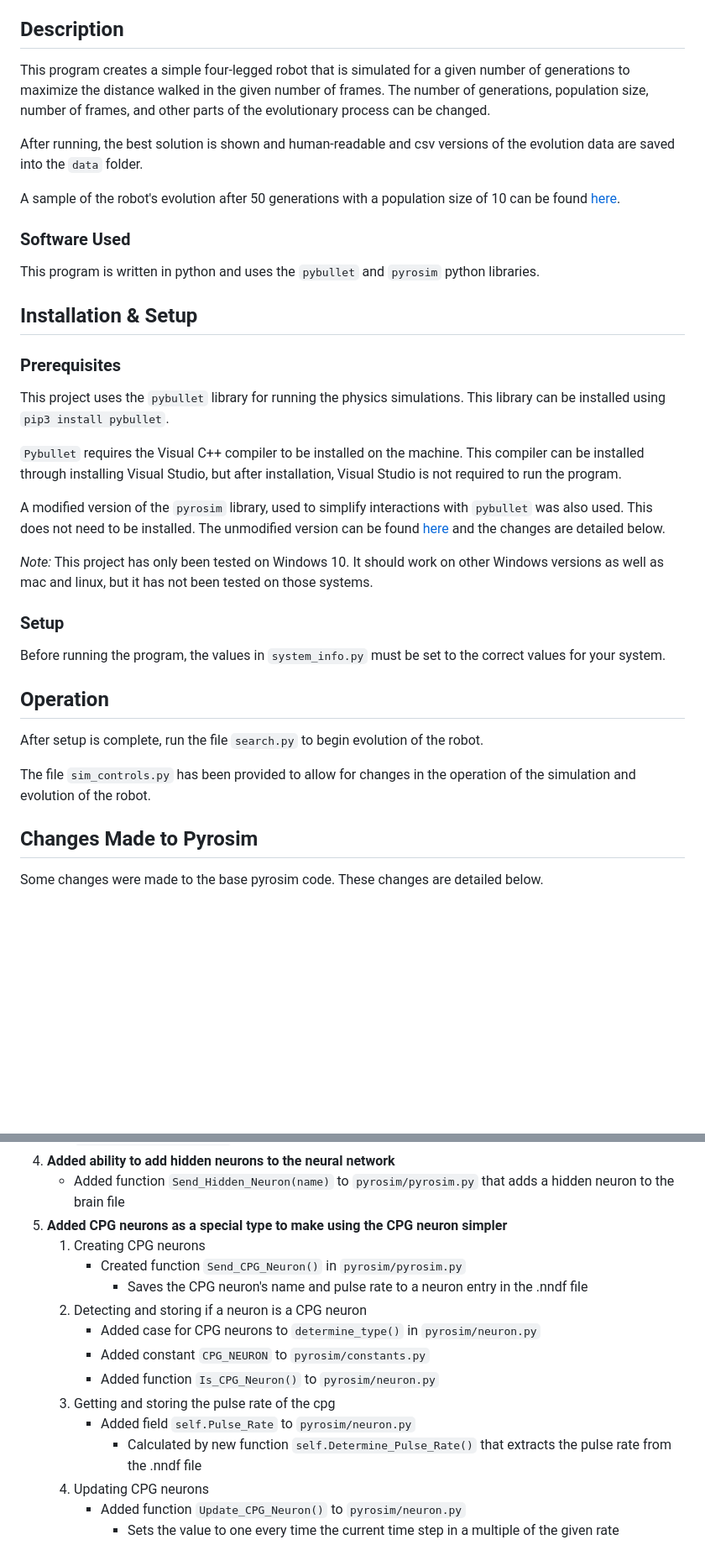
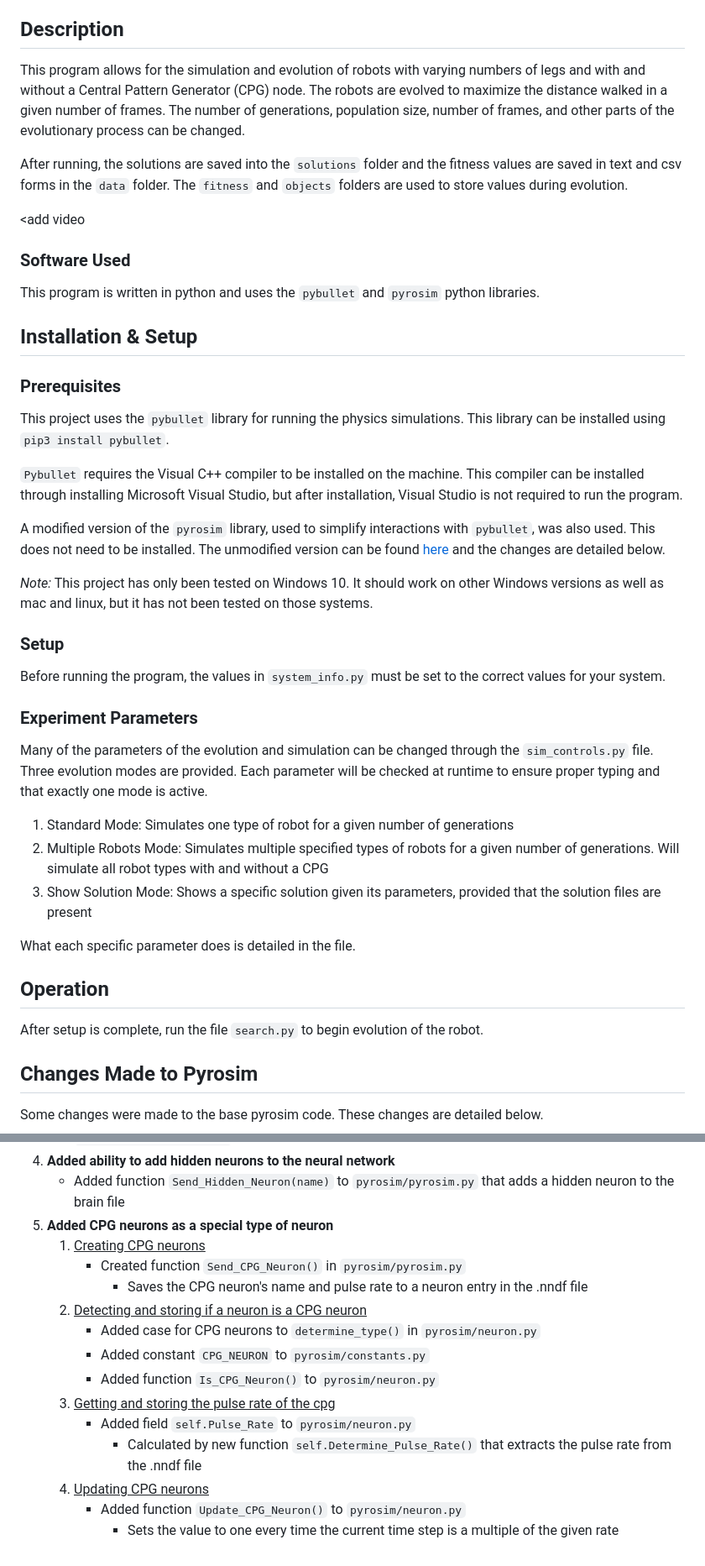
Before and after one commit to cc7799/Evolutionary-Robot-Experiment, a Markdown page: README.md, 2 parts joined by grey strips. Shown at 84% size. Rendered like a GitHub page; blank space fills up the shorter version.

Commit message:
Added details to README

```diff
--- a/README.md
+++ b/README.md
@@ -10,42 +10,52 @@ This was created as a project for the Evolutionary Robotics (CS 3060) course I t
 * [Changes Made to Pyrosim](#changes-made-to-pyrosim)
 
 ## Description
-This program creates a simple four-legged robot that is simulated for a given number of generations to maximize the
-distance walked in the given number of frames. The number of generations, population size, number of frames, and other
-parts of the evolutionary process can be changed.
+This program allows for the simulation and evolution of robots with varying numbers of legs and with and without a
+    Central Pattern Generator (CPG) node.
+The robots are evolved to maximize the distance walked in a given number of frames.
+The number of generations, population size, number of frames, and other parts of the evolutionary process can be changed.
 
-After running, the best solution is shown and human-readable and csv versions of the evolution data are saved into the
-`data` folder.
+After running, the solutions are saved into the `solutions` folder and the fitness values are saved in text and
+    csv forms in the `data` folder. The `fitness` and `objects` folders are used to store values during evolution.
 
-A sample of the robot's evolution after 50 generations with a population size of 10 can be found
-[here](https://youtu.be/kV2cqIk2MxE).
+<add video
 
 ### Software Used
 This program is written in python and uses the `pybullet` and `pyrosim` python libraries.
 
 ## Installation & Setup
 ### Prerequisites
-This project uses the `pybullet` library for running the physics simulations. This library can be installed using
-`pip3 install pybullet`.
+This project uses the `pybullet` library for running the physics simulations.
+This library can be installed using `pip3 install pybullet`.
 
-`Pybullet` requires the Visual C++ compiler to be installed on the machine. This compiler can be installed through
-installing Visual Studio, but after installation, Visual Studio is not required to run the program.
+`Pybullet` requires the Visual C++ compiler to be installed on the machine.
+This compiler can be installed through installing Microsoft Visual Studio, but after installation,
+    Visual Studio is not required to run the program.
 
-A modified version of the `pyrosim` library, used to simplify interactions with `pybullet` was
-also used. This does not need to be installed. The unmodified version can be found [here](https://github.com/jbongard/pyrosim) and the changes are detailed
-below.
+A modified version of the `pyrosim` library, used to simplify interactions with `pybullet`, was also used.
+This does not need to be installed.
+The unmodified version can be found [here](https://github.com/jbongard/pyrosim) and the changes are detailed below.
 
-<i>Note:</i> This project has only been tested on Windows 10. It should work on other Windows versions as well as mac and
-linux, but it has not been tested on those systems.
+<i>Note:</i> This project has only been tested on Windows 10.
+It should work on other Windows versions as well as mac and linux, but it has not been tested on those systems.
 
 ### Setup
 Before running the program, the values in `system_info.py` must be set to the correct values for your system.
 
+### Experiment Parameters
+Many of the parameters of the evolution and simulation can be changed through the `sim_controls.py` file.
+Three evolution modes are provided.
+Each parameter will be checked at runtime to ensure proper typing and that exactly one mode is active.
+
+1. Standard Mode: Simulates one type of robot for a given number of generations
+2. Multiple Robots Mode: Simulates multiple specified types of robots for a given number of generations.
+      Will simulate all robot types with and without a CPG
+3. Show Solution Mode: Shows a specific solution given its parameters, provided that the solution files are present
+
+What each specific parameter does is detailed in the file.
+
 ## Operation
 After setup is complete, run the file `search.py` to begin evolution of the robot.
-
-The file `sim_controls.py` has been provided to allow for changes in the operation of the simulation and evolution of
-the robot.
 
 ## Changes Made to Pyrosim
 Some changes were made to the base pyrosim code. These changes are detailed below.
@@ -63,17 +73,17 @@ Some changes were made to the base pyrosim code. These changes are detailed belo
    - `pyrosim/pyrosim/Joint()` changed to pass user-specified value to joint.Save()
 4. <b>Added ability to add hidden neurons to the neural network</b>
    - Added function `Send_Hidden_Neuron(name)` to `pyrosim/pyrosim.py` that adds a hidden neuron to the brain file
-5. <b>Added CPG neurons as a special type to make using the CPG neuron simpler</b>
-   1. Creating CPG neurons
+5. <b>Added CPG neurons as a special type of neuron</b>
+   1. <u>Creating CPG neurons</u>
       - Created function `Send_CPG_Neuron()` in `pyrosim/pyrosim.py`
         - Saves the CPG neuron's name and pulse rate to a neuron entry in the .nndf file
-   2. Detecting and storing if a neuron is a CPG neuron
+   2. <u>Detecting and storing if a neuron is a CPG neuron</u>
       - Added case for CPG neurons to `determine_type()` in `pyrosim/neuron.py`
       - Added constant `CPG_NEURON` to `pyrosim/constants.py`
       - Added function `Is_CPG_Neuron()` to `pyrosim/neuron.py`
-   3. Getting and storing the pulse rate of the cpg
+   3. <u>Getting and storing the pulse rate of the cpg</u>
       - Added field `self.Pulse_Rate` to `pyrosim/neuron.py`
         - Calculated by new function `self.Determine_Pulse_Rate()` that extracts the pulse rate from the .nndf file
-   4. Updating CPG neurons
+   4. <u>Updating CPG neurons</u>
       - Added function `Update_CPG_Neuron()` to `pyrosim/neuron.py`
-        - Sets the value to one every time the current time step in a multiple of the given rate
+        - Sets the value to one every time the current time step is a multiple of the given rate
```
